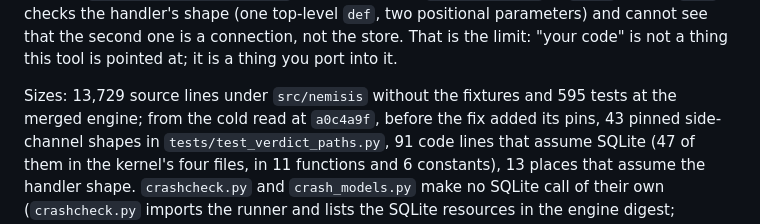
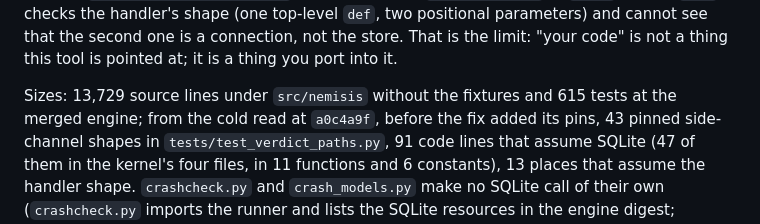
Before and after one commit to Alex-lop/Nemisis, a Markdown page: docs/DIRECTION.md, the part around the change. Rendered like a GitHub page.

Commit message:
docs(direction): the suite is 615 tests after the mutation holes were closed
The memo quoted 595, the count when it was written; #29 added twenty hole-closing tests, so the
merged engine is at 615. test_doc_test_counts_do_not_go_stale pins the live number.

Co-Authored-By: Claude Opus 4.8 <noreply@anthropic.com>
Claude-Session: https://claude.ai/code/session_01UNnwYiK7yKGewL18raPFua

```diff
--- a/docs/DIRECTION.md
+++ b/docs/DIRECTION.md
@@ -22,7 +22,7 @@ until the judge's seven stalls were fixed in #26). The cold judge's realistic
 handler's shape (one top-level `def`, two positional parameters) and cannot see that the second one
 is a connection, not the store. That is the limit: "your code" is not a thing this tool is pointed at; it is a thing you port into it.
 
-Sizes: 13,729 source lines under `src/nemisis` without the fixtures and 595 tests at the merged
+Sizes: 13,729 source lines under `src/nemisis` without the fixtures and 615 tests at the merged
 engine; from the cold read at `a0c4a9f`, before the fix added its pins, 43 pinned side-channel
 shapes in `tests/test_verdict_paths.py`, 91 code lines that assume SQLite (47 of them in the kernel's four
 files, in 11 functions and 6 constants), 13 places that assume the handler shape. `crashcheck.py`
```
